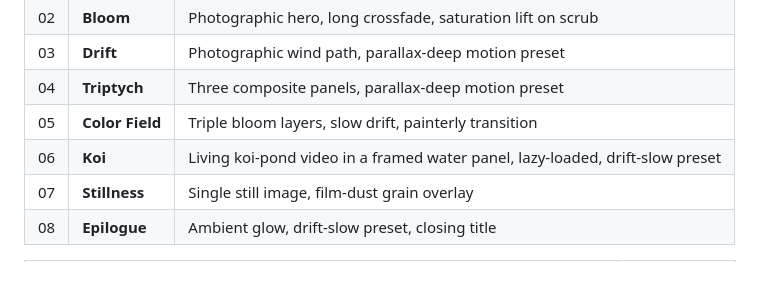
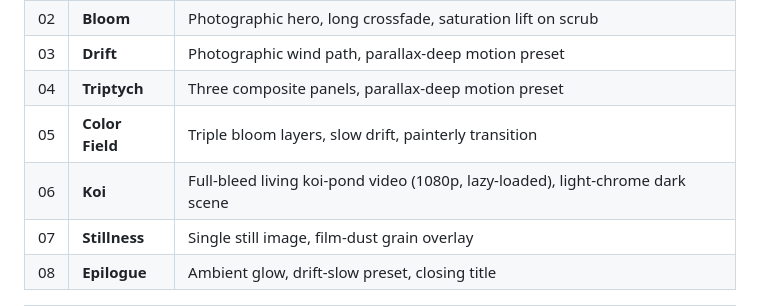
Before and after one commit to coleyrockin/CherryTree, a Markdown page: README.md, the part around the change. Rendered like a GitHub page; blank space fills up the shorter version.

```diff
--- a/README.md
+++ b/README.md
@@ -29,7 +29,7 @@ Built on vanilla ES modules. No React, no framework overhead — just full contr
 | 03 | **Drift** | Photographic wind path, parallax-deep motion preset |
 | 04 | **Triptych** | Three composite panels, parallax-deep motion preset |
 | 05 | **Color Field** | Triple bloom layers, slow drift, painterly transition |
-| 06 | **Koi** | Living koi-pond video in a framed water panel, lazy-loaded, drift-slow preset |
+| 06 | **Koi** | Full-bleed living koi-pond video (1080p, lazy-loaded), light-chrome dark scene |
 | 07 | **Stillness** | Single still image, film-dust grain overlay |
 | 08 | **Epilogue** | Ambient glow, drift-slow preset, closing title |
 
```
Also changed, not shown: docs/scene-expansion.md (+15 -10 lines), public/assets/video/koi-poster.jpg, 6 other files.
